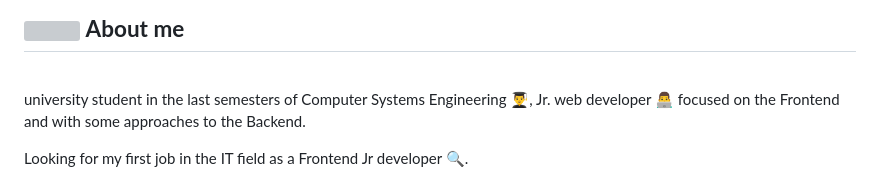
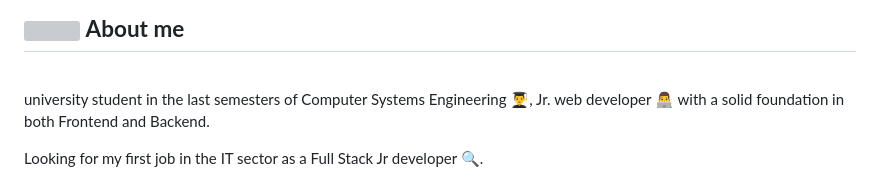
Before and after one commit to FrankLDF/frankldf, a Markdown page: README.md, the part around one of its changes. GitHub-like rendering; grey boxes are pictures that could not be loaded.

```diff
--- a/README.md
+++ b/README.md
@@ -20,7 +20,7 @@
 <br>
 
 <p>
-	university student in the last semesters of Computer Systems Engineering 👨‍🎓, Jr. web developer 👨‍💻 focused on the Frontend and with some approaches to the Backend.
+	university student in the last semesters of Computer Systems Engineering 👨‍🎓, Jr. web developer 👨‍💻 with a solid foundation in both Frontend and Backend.
 
-Looking for my first job in the IT field as a Frontend Jr developer 🔍.
+Looking for my first job in the IT sector as a Full Stack Jr developer 🔍.
 
```
Also changed, not shown: other parts of README.md (+1 -1 lines).
